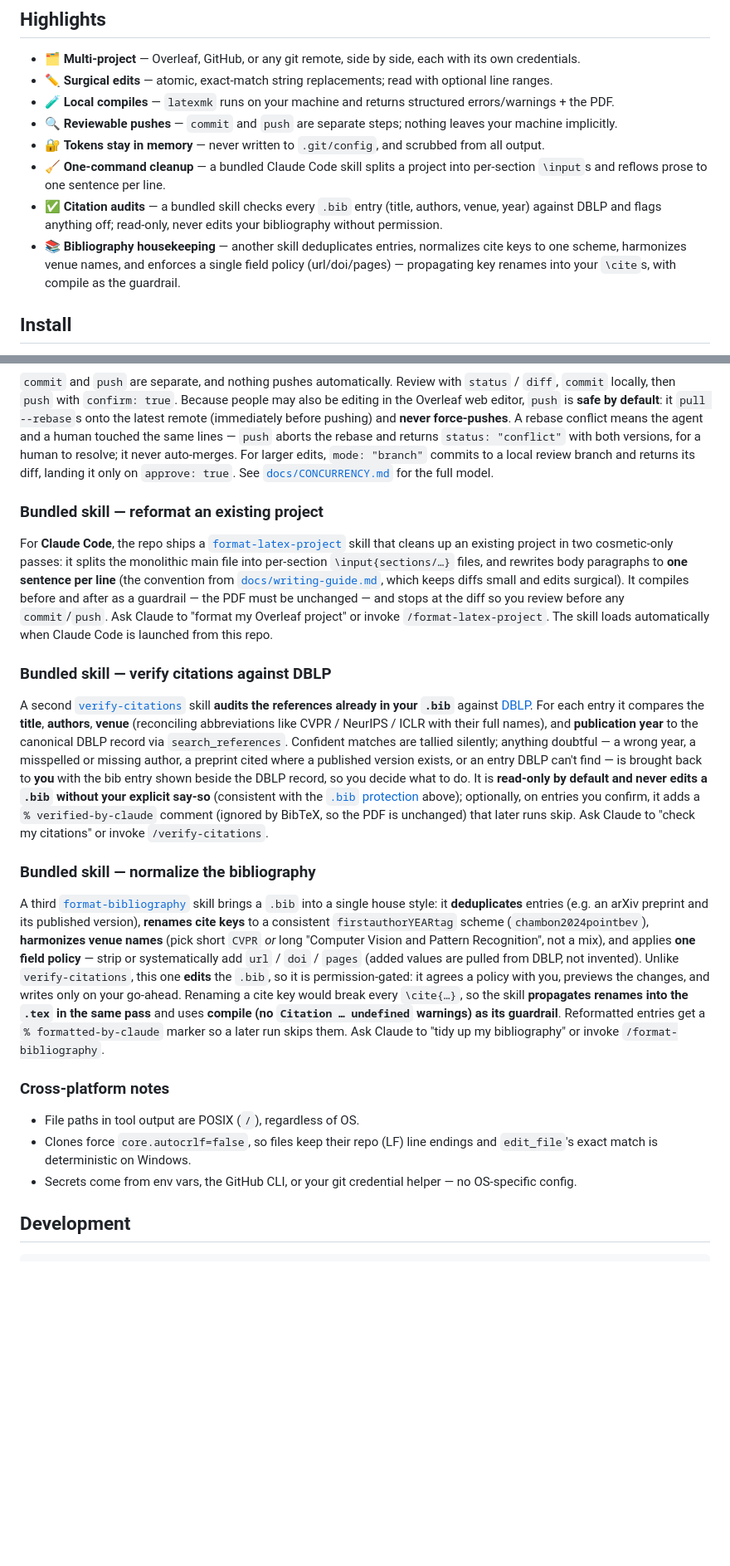
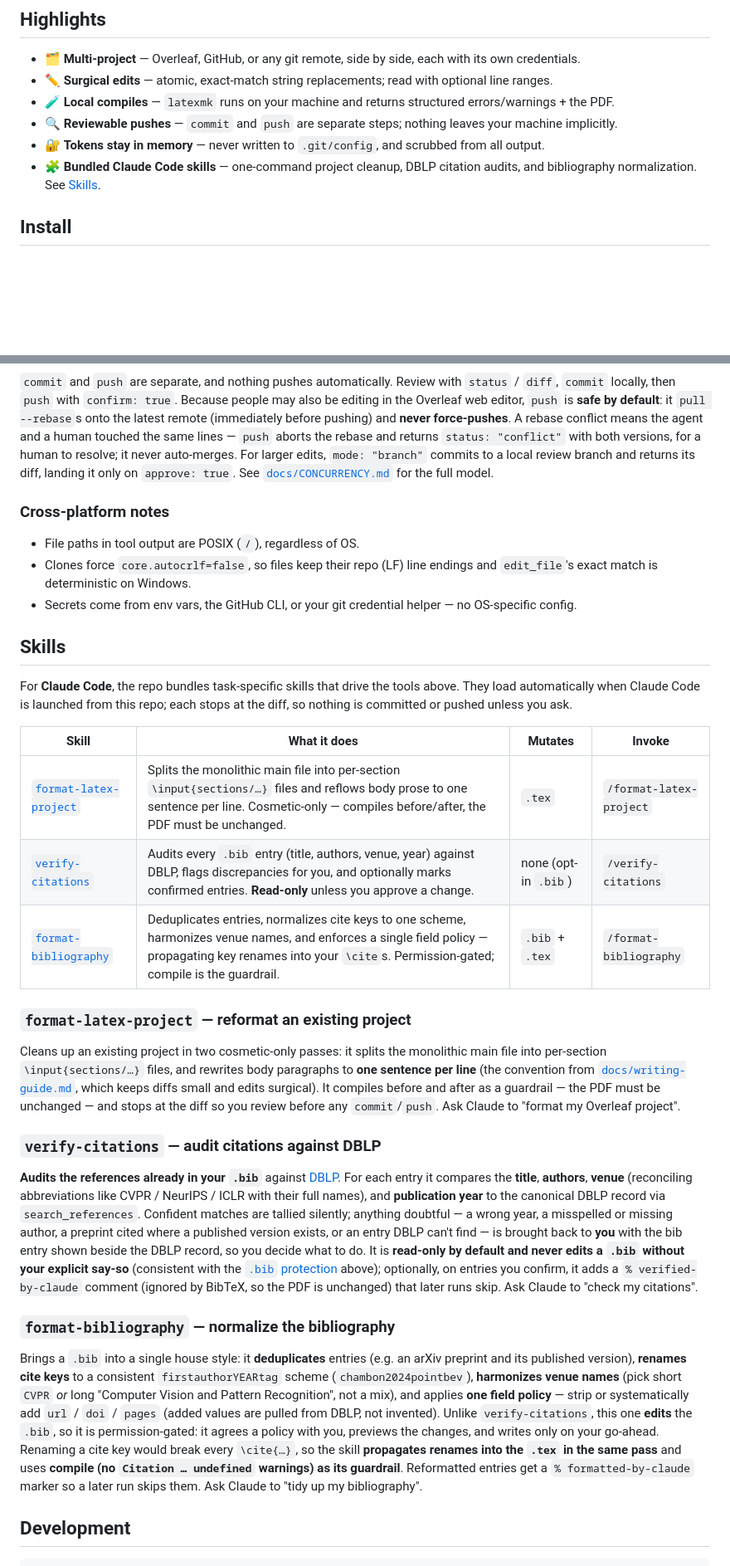
Before and after one commit to elias-ramzi/WebLatexMCP, a Markdown page: README.md, 2 parts joined by grey strips. Shown at 83% size. GitHub-like rendering; blank space fills up the shorter version.

Commit message:
Give bundled skills their own README section
Collapse the three per-skill Highlights bullets into one that points to a
new top-level "Skills" section. The section opens with a summary table of
all bundled skills (what each does, what it mutates, how to invoke) and
keeps the detailed write-ups beneath, moved out of the Tools section.

Co-Authored-By: Claude Opus 4.8 (1M context) <noreply@anthropic.com>

```diff
--- a/README.md
+++ b/README.md
@@ -31,9 +31,7 @@ explicit, reviewable commit → push to the repo's default branch. Works with bo
 - 🧪 **Local compiles** — `latexmk` runs on your machine and returns structured errors/warnings + the PDF.
 - 🔍 **Reviewable pushes** — `commit` and `push` are separate steps; nothing leaves your machine implicitly.
 - 🔐 **Tokens stay in memory** — never written to `.git/config`, and scrubbed from all output.
-- 🧹 **One-command cleanup** — a bundled Claude Code skill splits a project into per-section `\input`s and reflows prose to one sentence per line.
-- ✅ **Citation audits** — a bundled skill checks every `.bib` entry (title, authors, venue, year) against DBLP and flags anything off; read-only, never edits your bibliography without permission.
-- 📚 **Bibliography housekeeping** — another skill deduplicates entries, normalizes cite keys to one scheme, harmonizes venue names, and enforces a single field policy (url/doi/pages) — propagating key renames into your `\cite`s, with compile as the guardrail.
+- 🧩 **Bundled Claude Code skills** — one-command project cleanup, DBLP citation audits, and bibliography normalization. See [Skills](#skills).
 
 ## Install
 
@@ -163,50 +161,57 @@ pushing) and **never force-pushes**. A rebase conflict means the agent and a hum
 never auto-merges. For larger edits, `mode: "branch"` commits to a local review branch and returns its
 diff, landing it only on `approve: true`. See [`docs/CONCURRENCY.md`](docs/CONCURRENCY.md) for the full model.
 
-### Bundled skill — reformat an existing project
-
-For **Claude Code**, the repo ships a [`format-latex-project`](.claude/skills/format-latex-project/SKILL.md)
-skill that cleans up an existing project in two cosmetic-only passes: it splits the monolithic main file
-into per-section `\input{sections/…}` files, and rewrites body paragraphs to **one sentence per line** (the
-convention from [`docs/writing-guide.md`](docs/writing-guide.md), which keeps diffs small and edits
-surgical). It compiles before and after as a guardrail — the PDF must be unchanged — and stops at the diff
-so you review before any `commit`/`push`. Ask Claude to "format my Overleaf project" or invoke
-`/format-latex-project`. The skill loads automatically when Claude Code is launched from this repo.
-
-### Bundled skill — verify citations against DBLP
-
-A second [`verify-citations`](.claude/skills/verify-citations/SKILL.md) skill **audits the references
-already in your `.bib`** against [DBLP](https://dblp.org). For each entry it compares the **title**,
-**authors**, **venue** (reconciling abbreviations like CVPR / NeurIPS / ICLR with their full names), and
-**publication year** to the canonical DBLP record via `search_references`. Confident matches are tallied
-silently; anything doubtful — a wrong year, a misspelled or missing author, a preprint cited where a
-published version exists, or an entry DBLP can't find — is brought back to **you** with the bib entry
-shown beside the DBLP record, so you decide what to do. It is **read-only by default and never edits a
-`.bib` without your explicit say-so** (consistent with the [`.bib` protection](#citations-via-dblp)
-above); optionally, on entries you confirm, it adds a `% verified-by-claude` comment (ignored by BibTeX,
-so the PDF is unchanged) that later runs skip. Ask Claude to "check my citations" or invoke
-`/verify-citations`.
-
-### Bundled skill — normalize the bibliography
-
-A third [`format-bibliography`](.claude/skills/format-bibliography/SKILL.md) skill brings a `.bib` into a
-single house style: it **deduplicates** entries (e.g. an arXiv preprint and its published version),
-**renames cite keys** to a consistent `firstauthorYEARtag` scheme (`chambon2024pointbev`), **harmonizes
-venue names** (pick short `CVPR` _or_ long "Computer Vision and Pattern Recognition", not a mix), and
-applies **one field policy** — strip or systematically add `url` / `doi` / `pages` (added values are
-pulled from DBLP, not invented). Unlike `verify-citations`, this one **edits** the `.bib`, so it is
-permission-gated: it agrees a policy with you, previews the changes, and writes only on your go-ahead.
-Renaming a cite key would break every `\cite{…}`, so the skill **propagates renames into the `.tex` in the
-same pass** and uses **compile (no `Citation … undefined` warnings) as its guardrail**. Reformatted
-entries get a `% formatted-by-claude` marker so a later run skips them. Ask Claude to "tidy up my
-bibliography" or invoke `/format-bibliography`.
-
 ### Cross-platform notes
 
 - File paths in tool output are POSIX (`/`), regardless of OS.
 - Clones force `core.autocrlf=false`, so files keep their repo (LF) line endings and `edit_file`'s exact
   match is deterministic on Windows.
 - Secrets come from env vars, the GitHub CLI, or your git credential helper — no OS-specific config.
+
+## Skills
+
+For **Claude Code**, the repo bundles task-specific skills that drive the tools above. They load
+automatically when Claude Code is launched from this repo; each stops at the diff, so nothing is committed
+or pushed unless you ask.
+
+| Skill                                                                  | What it does                                                                                                                                                                                                   | Mutates              | Invoke                  |
+| ---------------------------------------------------------------------- | -------------------------------------------------------------------------------------------------------------------------------------------------------------------------------------------------------------- | -------------------- | ----------------------- |
+| [`format-latex-project`](.claude/skills/format-latex-project/SKILL.md) | Splits the monolithic main file into per-section `\input{sections/…}` files and reflows body prose to one sentence per line. Cosmetic-only — compiles before/after, the PDF must be unchanged.                 | `.tex`               | `/format-latex-project` |
+| [`verify-citations`](.claude/skills/verify-citations/SKILL.md)         | Audits every `.bib` entry (title, authors, venue, year) against DBLP, flags discrepancies for you, and optionally marks confirmed entries. **Read-only** unless you approve a change.                          | none (opt-in `.bib`) | `/verify-citations`     |
+| [`format-bibliography`](.claude/skills/format-bibliography/SKILL.md)   | Deduplicates entries, normalizes cite keys to one scheme, harmonizes venue names, and enforces a single field policy — propagating key renames into your `\cite`s. Permission-gated; compile is the guardrail. | `.bib` + `.tex`      | `/format-bibliography`  |
+
+### `format-latex-project` — reformat an existing project
+
+Cleans up an existing project in two cosmetic-only passes: it splits the monolithic main file into
+per-section `\input{sections/…}` files, and rewrites body paragraphs to **one sentence per line** (the
+convention from [`docs/writing-guide.md`](docs/writing-guide.md), which keeps diffs small and edits
+surgical). It compiles before and after as a guardrail — the PDF must be unchanged — and stops at the diff
+so you review before any `commit`/`push`. Ask Claude to "format my Overleaf project".
+
+### `verify-citations` — audit citations against DBLP
+
+**Audits the references already in your `.bib`** against [DBLP](https://dblp.org). For each entry it
+compares the **title**, **authors**, **venue** (reconciling abbreviations like CVPR / NeurIPS / ICLR with
+their full names), and **publication year** to the canonical DBLP record via `search_references`. Confident
+matches are tallied silently; anything doubtful — a wrong year, a misspelled or missing author, a preprint
+cited where a published version exists, or an entry DBLP can't find — is brought back to **you** with the
+bib entry shown beside the DBLP record, so you decide what to do. It is **read-only by default and never
+edits a `.bib` without your explicit say-so** (consistent with the [`.bib` protection](#citations-via-dblp)
+above); optionally, on entries you confirm, it adds a `% verified-by-claude` comment (ignored by BibTeX, so
+the PDF is unchanged) that later runs skip. Ask Claude to "check my citations".
+
+### `format-bibliography` — normalize the bibliography
+
+Brings a `.bib` into a single house style: it **deduplicates** entries (e.g. an arXiv preprint and its
+published version), **renames cite keys** to a consistent `firstauthorYEARtag` scheme
+(`chambon2024pointbev`), **harmonizes venue names** (pick short `CVPR` _or_ long "Computer Vision and
+Pattern Recognition", not a mix), and applies **one field policy** — strip or systematically add `url` /
+`doi` / `pages` (added values are pulled from DBLP, not invented). Unlike `verify-citations`, this one
+**edits** the `.bib`, so it is permission-gated: it agrees a policy with you, previews the changes, and
+writes only on your go-ahead. Renaming a cite key would break every `\cite{…}`, so the skill **propagates
+renames into the `.tex` in the same pass** and uses **compile (no `Citation … undefined` warnings) as its
+guardrail**. Reformatted entries get a `% formatted-by-claude` marker so a later run skips them. Ask Claude
+to "tidy up my bibliography".
 
 ## Development
 
```
